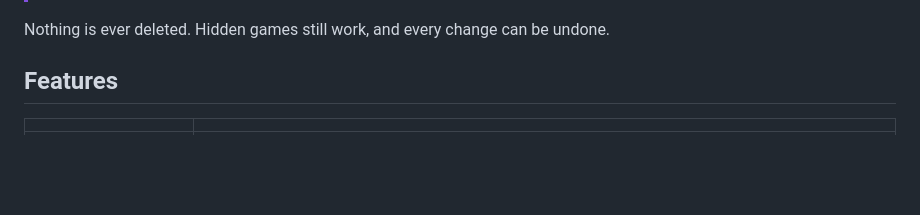
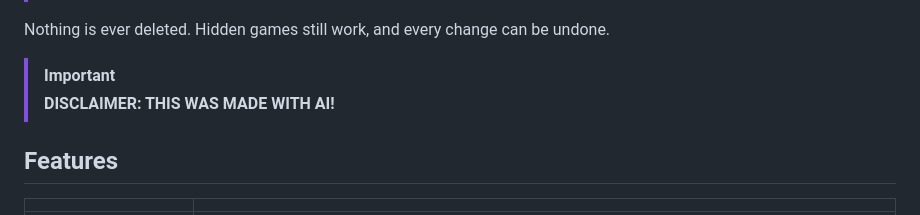
Before and after one commit to Euphoric-Dev/HomeHider, a Markdown page: README.md, the part around the change. Drawn GitHub-style; blank space fills up the shorter version.

```diff
--- a/README.md
+++ b/README.md
@@ -21,6 +21,9 @@ Home Hider is a payload (`.elf`) for jailbroken PS5 consoles. Start it from **Pa
 > **Your changes stay in place even when the PS5 isn't jailbroken.** Home Hider writes them into the console's own home-screen database, so they survive restarts and normal boots. You only need the jailbreak to open Home Hider and make changes.
 
 Nothing is ever deleted. Hidden games still work, and every change can be undone.
+
+> [!IMPORTANT]
+> **DISCLAIMER: THIS WAS MADE WITH AI!**
 
 ## Features
 
```
